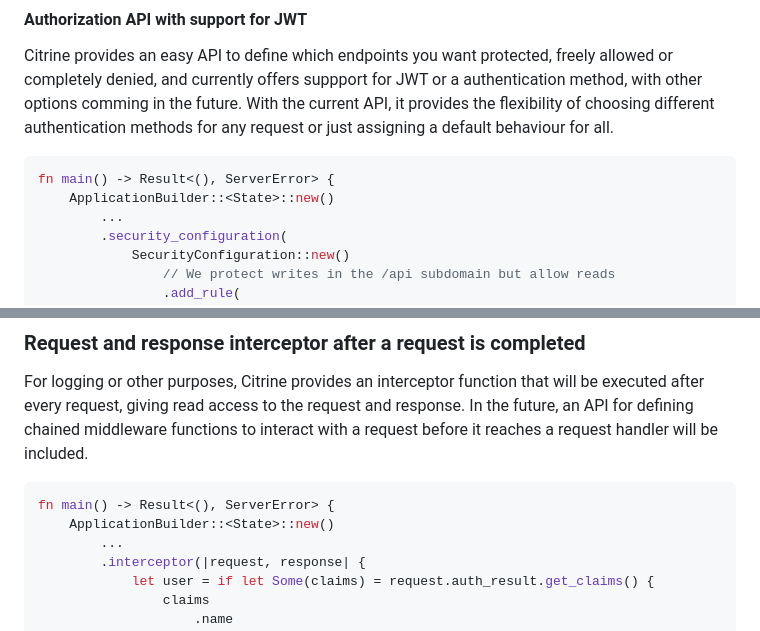
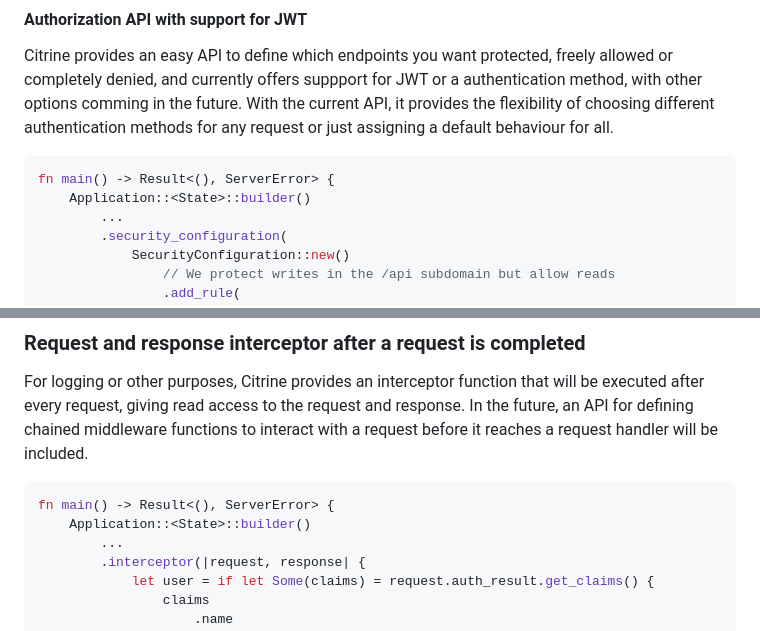
Before and after one commit to airamhr9/citrine, a Markdown page: README.md, 2 parts joined by grey strips. Rendered like a GitHub page.

````diff
--- a/README.md
+++ b/README.md
@@ -161,7 +161,7 @@ for any request or just assigning a default behaviour for all.
 
 ```rust
 fn main() -> Result<(), ServerError> {
-    ApplicationBuilder::<State>::new()
+    Application::<State>::builder()
         ...
         .security_configuration(
             SecurityConfiguration::new()
@@ -193,7 +193,7 @@ will be included.
 
 ```rust
 fn main() -> Result<(), ServerError> {
-    ApplicationBuilder::<State>::new()
+    Application::<State>::builder()
         ...
         .interceptor(|request, response| {
             let user = if let Some(claims) = request.auth_result.get_claims() {
````
Also changed, not shown: other parts of README.md (+3 -3 lines).
